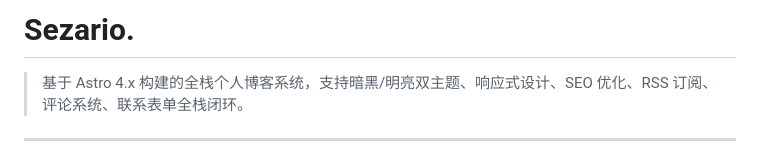
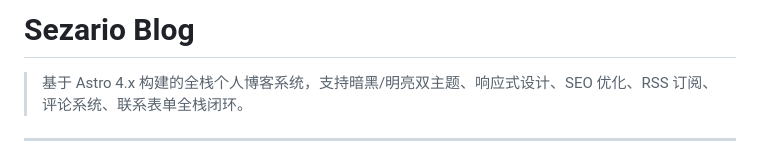
Before and after one commit to Sezario1231/Sezario-Blog, a Markdown page: README.md, the part around the change. Drawn GitHub-style.

```diff
--- a/README.md
+++ b/README.md
@@ -1,4 +1,4 @@
-# Sezario.
+# Sezario Blog
 
 > 基于 Astro 4.x 构建的全栈个人博客系统，支持暗黑/明亮双主题、响应式设计、SEO 优化、RSS 订阅、评论系统、联系表单全栈闭环。
 
```
